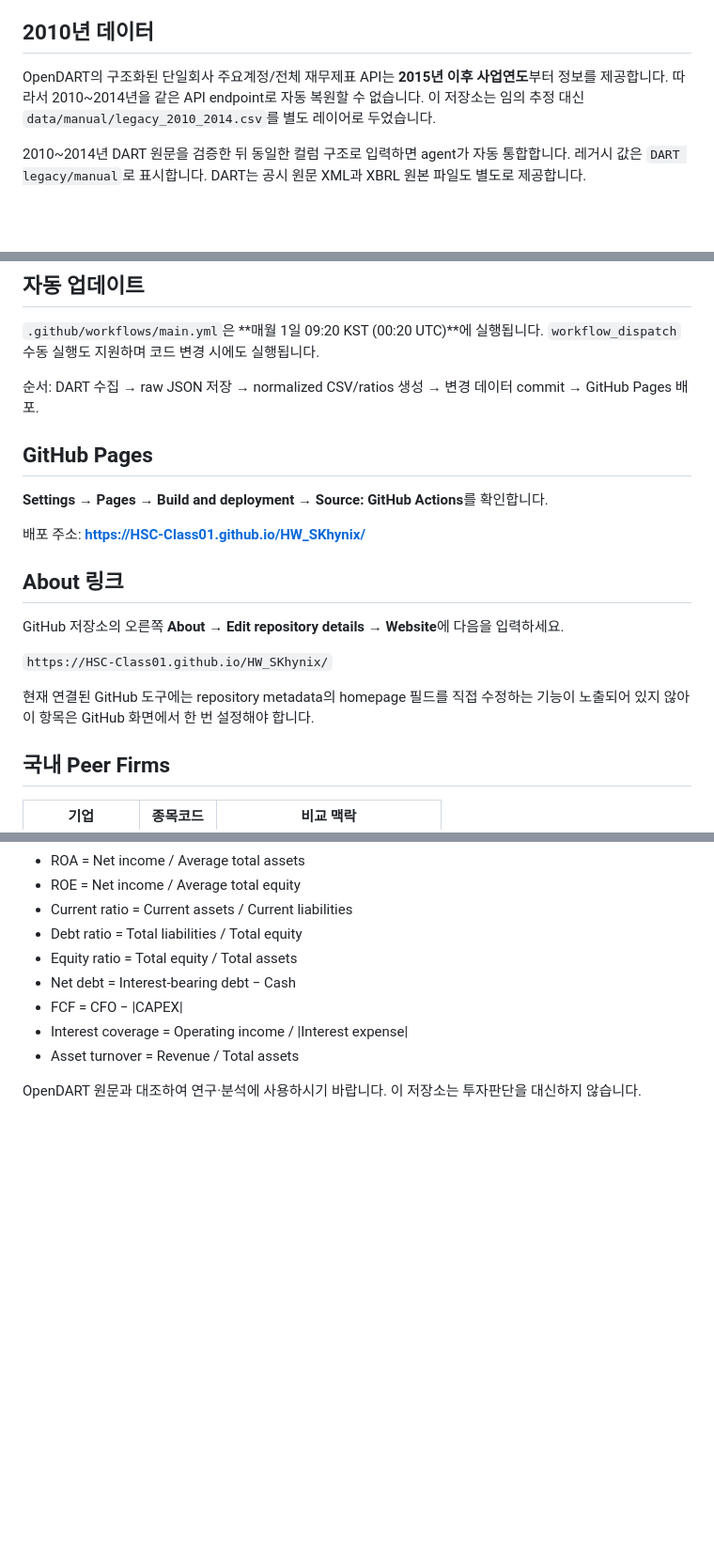
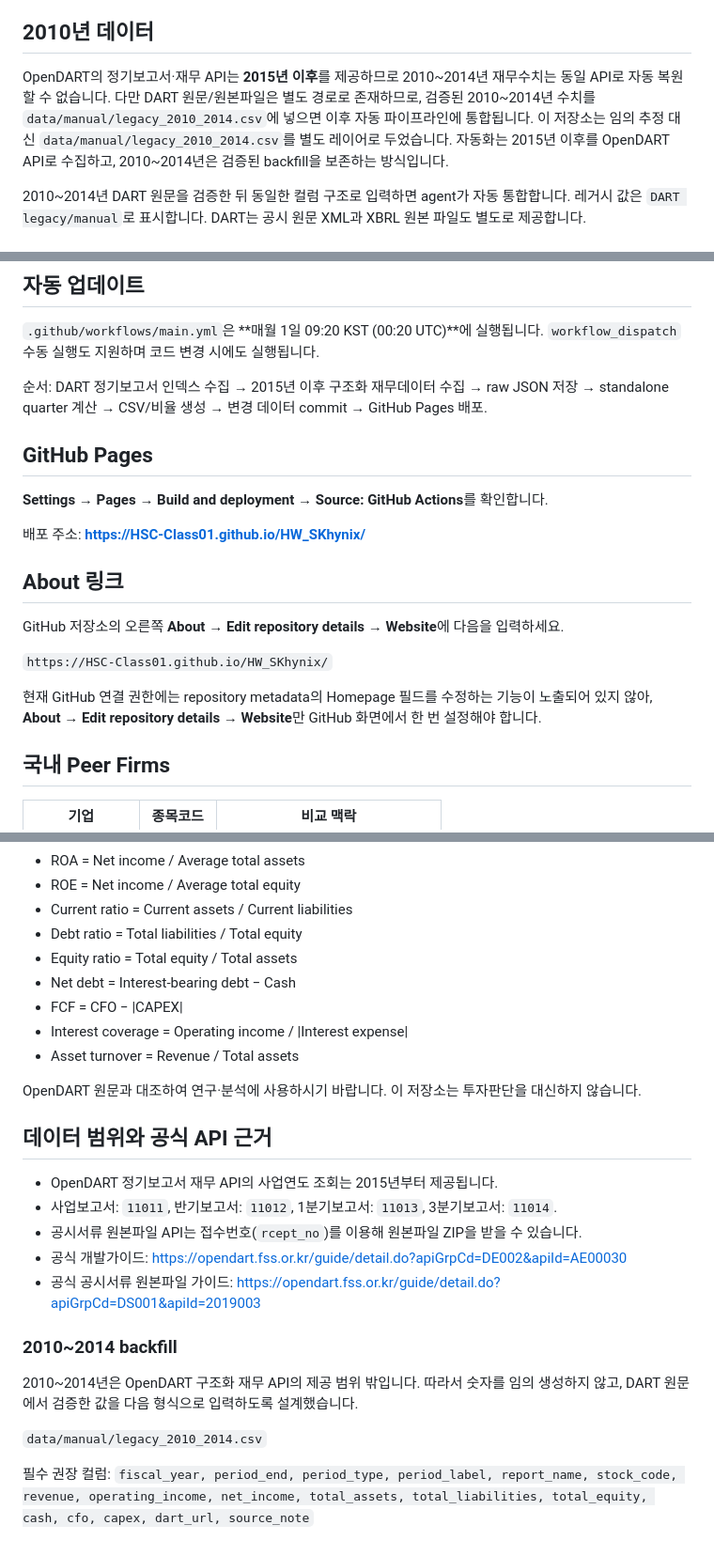
Before and after one commit to HSC-Class01/HW_SKhynix, a Markdown page: README.md, 3 parts joined by grey strips. Shown at 94% size. GitHub-like rendering; blank space fills up the shorter version.

Commit message:
docs: clarify DART coverage and 2010-2014 backfill

```diff
--- a/README.md
+++ b/README.md
@@ -17,7 +17,7 @@ DART/OpenDART를 이용해 **SK hynix (000660)**의 사업보고서·반기보
 - 우측 floating PDF/Excel 다운로드 패널
 
 ## 2010년 데이터
-OpenDART의 구조화된 단일회사 주요계정/전체 재무제표 API는 **2015년 이후 사업연도**부터 정보를 제공합니다. 따라서 2010~2014년을 같은 API endpoint로 자동 복원할 수 없습니다. 이 저장소는 임의 추정 대신 `data/manual/legacy_2010_2014.csv`를 별도 레이어로 두었습니다.
+OpenDART의 정기보고서·재무 API는 **2015년 이후**를 제공하므로 2010~2014년 재무수치는 동일 API로 자동 복원할 수 없습니다. 다만 DART 원문/원본파일은 별도 경로로 존재하므로, 검증된 2010~2014년 수치를 `data/manual/legacy_2010_2014.csv`에 넣으면 이후 자동 파이프라인에 통합됩니다. 이 저장소는 임의 추정 대신 `data/manual/legacy_2010_2014.csv`를 별도 레이어로 두었습니다. 자동화는 2015년 이후를 OpenDART API로 수집하고, 2010~2014년은 검증된 backfill을 보존하는 방식입니다.
 
 2010~2014년 DART 원문을 검증한 뒤 동일한 컬럼 구조로 입력하면 agent가 자동 통합합니다. 레거시 값은 `DART legacy/manual`로 표시합니다. DART는 공시 원문 XML과 XBRL 원본 파일도 별도로 제공합니다.
 
@@ -47,7 +47,7 @@ python update_data.py
 ## 자동 업데이트
 `.github/workflows/main.yml`은 **매월 1일 09:20 KST (00:20 UTC)**에 실행됩니다. `workflow_dispatch` 수동 실행도 지원하며 코드 변경 시에도 실행됩니다.
 
-순서: DART 수집 → raw JSON 저장 → normalized CSV/ratios 생성 → 변경 데이터 commit → GitHub Pages 배포.
+순서: DART 정기보고서 인덱스 수집 → 2015년 이후 구조화 재무데이터 수집 → raw JSON 저장 → standalone quarter 계산 → CSV/비율 생성 → 변경 데이터 commit → GitHub Pages 배포.
 
 ## GitHub Pages
 **Settings → Pages → Build and deployment → Source: GitHub Actions**를 확인합니다.
@@ -60,7 +60,7 @@ GitHub 저장소의 오른쪽 **About → Edit repository details → Website**
 
 `https://HSC-Class01.github.io/HW_SKhynix/`
 
-현재 연결된 GitHub 도구에는 repository metadata의 homepage 필드를 직접 수정하는 기능이 노출되어 있지 않아 이 항목은 GitHub 화면에서 한 번 설정해야 합니다.
+현재 GitHub 연결 권한에는 repository metadata의 Homepage 필드를 수정하는 기능이 노출되어 있지 않아, **About → Edit repository details → Website**만 GitHub 화면에서 한 번 설정해야 합니다.
 
 ## 국내 Peer Firms
 | 기업 | 종목코드 | 비교 맥락 |
@@ -104,3 +104,18 @@ HW_SKhynix/
 - Asset turnover = Revenue / Total assets
 
 OpenDART 원문과 대조하여 연구·분석에 사용하시기 바랍니다. 이 저장소는 투자판단을 대신하지 않습니다.
+
+
+## 데이터 범위와 공식 API 근거
+- OpenDART 정기보고서 재무 API의 사업연도 조회는 2015년부터 제공됩니다.
+- 사업보고서: `11011`, 반기보고서: `11012`, 1분기보고서: `11013`, 3분기보고서: `11014`.
+- 공시서류 원본파일 API는 접수번호(`rcept_no`)를 이용해 원본파일 ZIP을 받을 수 있습니다.
+- 공식 개발가이드: https://opendart.fss.or.kr/guide/detail.do?apiGrpCd=DE002&apiId=AE00030
+- 공식 공시서류 원본파일 가이드: https://opendart.fss.or.kr/guide/detail.do?apiGrpCd=DS001&apiId=2019003
+
+### 2010~2014 backfill
+2010~2014년은 OpenDART 구조화 재무 API의 제공 범위 밖입니다. 따라서 숫자를 임의 생성하지 않고, DART 원문에서 검증한 값을 다음 형식으로 입력하도록 설계했습니다.
+
+`data/manual/legacy_2010_2014.csv`
+
+필수 권장 컬럼: `fiscal_year, period_end, period_type, period_label, report_name, stock_code, revenue, operating_income, net_income, total_assets, total_liabilities, total_equity, cash, cfo, capex, dart_url, source_note`
```
